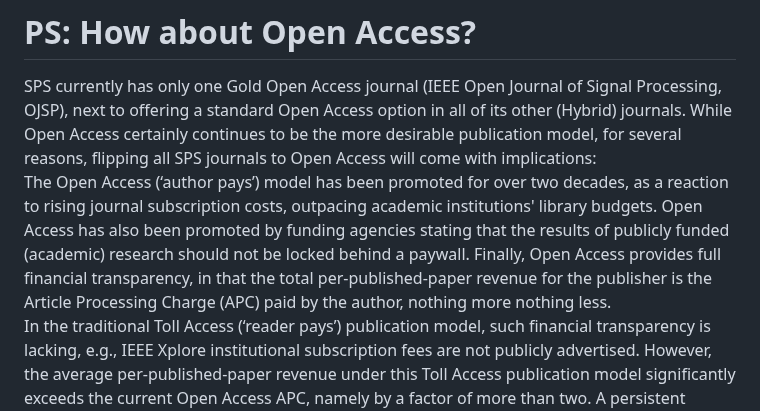
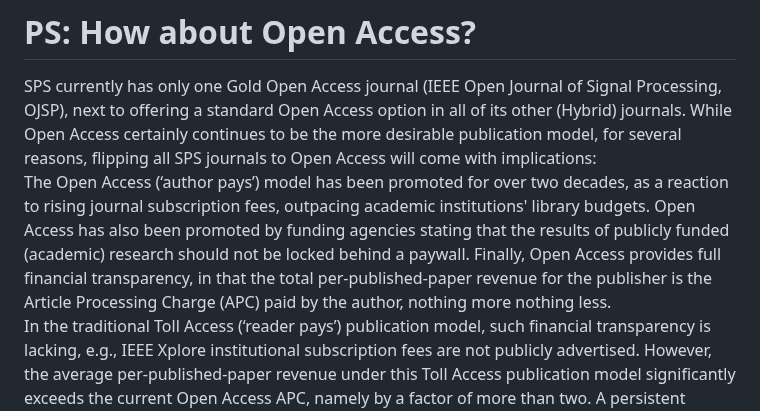
Before and after one commit to marcmoonen/marcmoonen.github.io, a Markdown page: index.md, the part around the change. GitHub-like rendering.

```diff
--- a/index.md
+++ b/index.md
@@ -72,6 +72,6 @@ I am committed to demonstrating professionalism and integrity, upholding the hig
 # PS: How about Open Access?
 
 SPS currently has only one Gold Open Access journal (IEEE Open Journal of Signal Processing, OJSP), next to offering a standard Open Access option in all of its other (Hybrid) journals. While Open Access certainly continues to be the more desirable publication model, for several reasons, flipping all SPS journals to Open Access will come with implications:\
-The Open Access (‘author pays’) model has been promoted for over two decades, as a reaction to rising journal subscription costs, outpacing academic institutions' library budgets. Open Access has also been promoted by funding agencies stating that the results of publicly funded (academic) research should not be locked behind a paywall. Finally, Open Access provides full financial transparency, in that the total per-published-paper revenue for the publisher is the Article Processing Charge (APC) paid by the author, nothing more nothing less.\
+The Open Access (‘author pays’) model has been promoted for over two decades, as a reaction to rising journal subscription fees, outpacing academic institutions' library budgets. Open Access has also been promoted by funding agencies stating that the results of publicly funded (academic) research should not be locked behind a paywall. Finally, Open Access provides full financial transparency, in that the total per-published-paper revenue for the publisher is the Article Processing Charge (APC) paid by the author, nothing more nothing less.\
 In the traditional Toll Access (‘reader pays’) publication model, such financial transparency is lacking, e.g., IEEE Xplore institutional subscription fees are not publicly advertised. However, the average per-published-paper revenue under this Toll Access publication model significantly exceeds the current Open Access APC, namely by a factor of more than two. A persistent misconception is that Open Access is financially more profitable than Toll Access, but so it is not, in fact it is the other way around. Hence, while Open Access should indeed be affordable and come with waivers for specific authors, suggesting that all Open Access APCs should be covered by, e.g., advertisement income, merely shows an incorrect understanding of the Open Access versus Toll Access finances.\
 While commercial publishers have been (successfully) delaying the transition to Open Access to maximize shareholder profit, e.g., by adopting the Hybrid (a.k.a. ‘double dipping’) model, IEEE has followed similar strategies to preserve critical revenue that funds much of its operation. And so this also holds for SPS: While flipping its journals to Open Access -and doing so without increasing the APC- is desirable (and long overdue), it will have a significant financial impact, necessitating a critical analysis of its current cost structure.
```
